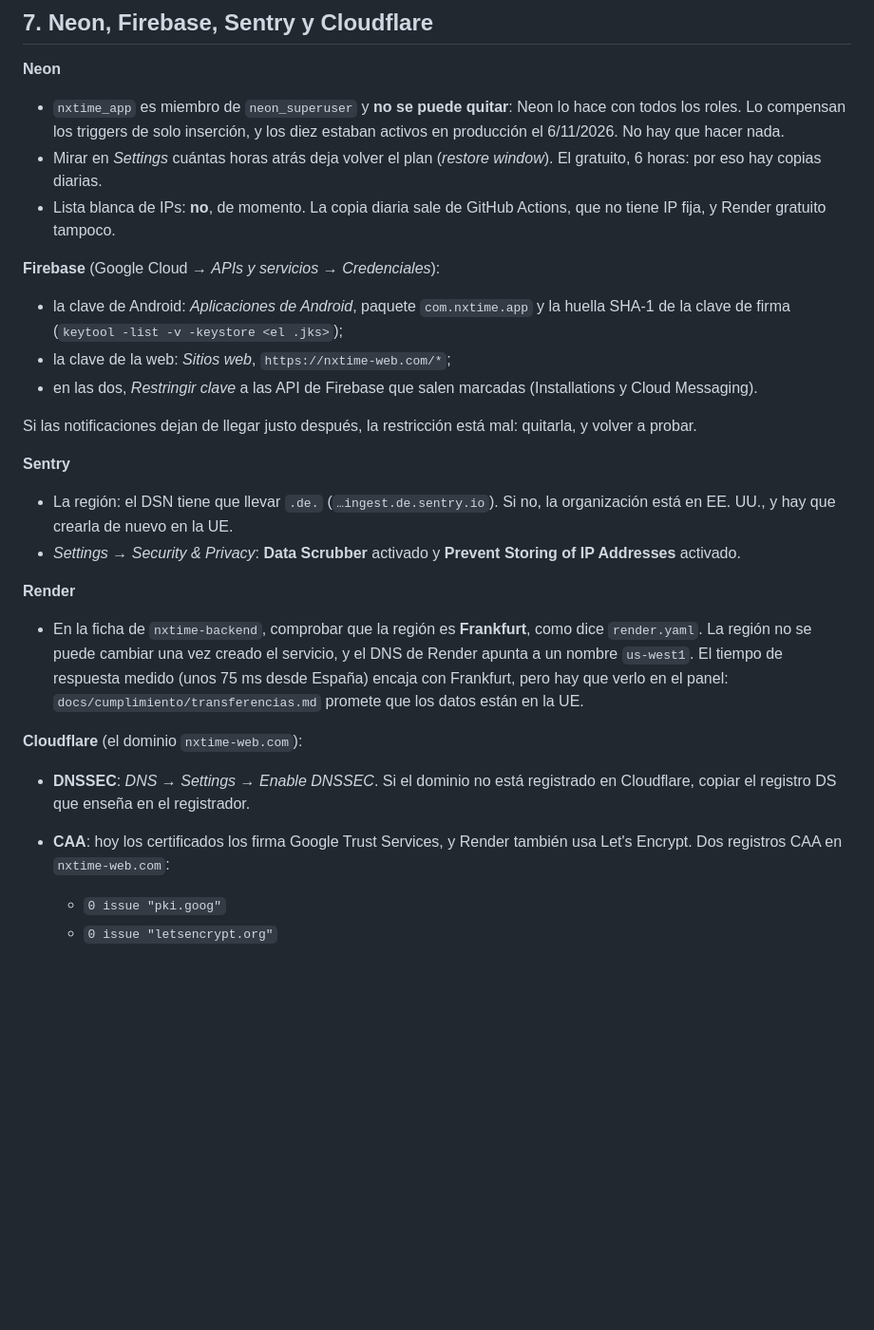
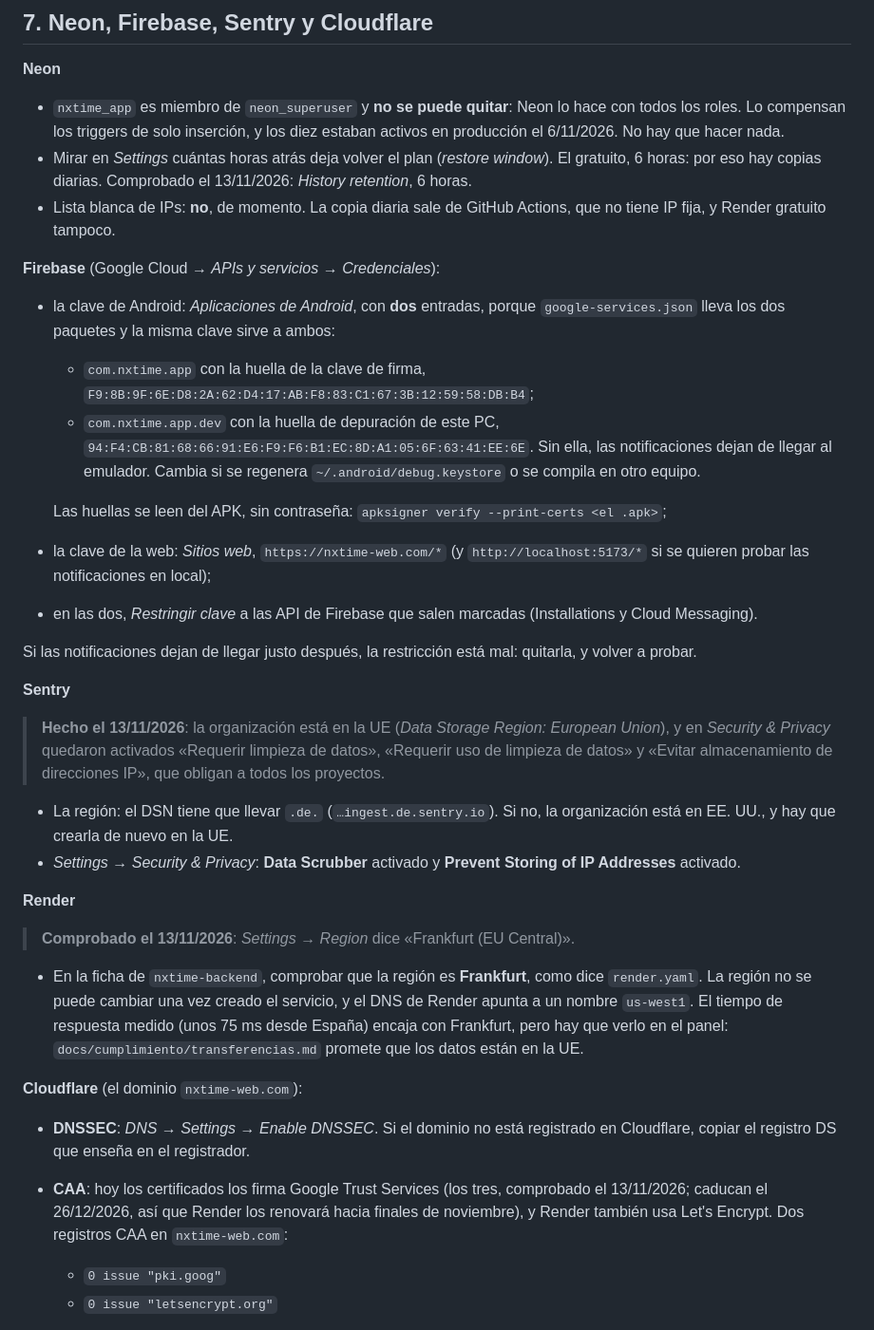
Before and after one commit to m-alfonsovillamil/NX-Time, a Markdown page: docs/PUESTA-A-PUNTO-DE-LAS-CUENTAS.md, the part around the change. Shown at 95% size. GitHub-like rendering; blank space fills up the shorter version.

Commit message:
docs: lo comprobado del paso 7 de las cuentas el 13/11
Sentry en la UE, con limpieza de datos y sin IP para todos los proyectos;
Render y Neon en Frankfurt; restauración de Neon de 6 horas. La tabla de
medidas recoge también el segundo factor y la rotación del 8/11.

La restricción de la clave de Android necesita dos entradas (el paquete
.dev comparte la clave), con las huellas ya apuntadas.

Co-Authored-By: Claude Fable 5.2 <noreply@anthropic.com>

```diff
--- a/docs/PUESTA-A-PUNTO-DE-LAS-CUENTAS.md
+++ b/docs/PUESTA-A-PUNTO-DE-LAS-CUENTAS.md
@@ -216,14 +216,25 @@ afecta.
   hace con todos los roles. Lo compensan los triggers de solo inserción, y los
   diez estaban activos en producción el 6/11/2026. No hay que hacer nada.
 - Mirar en *Settings* cuántas horas atrás deja volver el plan (*restore window*).
-  El gratuito, 6 horas: por eso hay copias diarias.
+  El gratuito, 6 horas: por eso hay copias diarias. Comprobado el 13/11/2026:
+  *History retention*, 6 horas.
 - Lista blanca de IPs: **no**, de momento. La copia diaria sale de GitHub
   Actions, que no tiene IP fija, y Render gratuito tampoco.
 
 **Firebase** (Google Cloud → *APIs y servicios* → *Credenciales*):
-- la clave de Android: *Aplicaciones de Android*, paquete `com.nxtime.app` y la
-  huella SHA-1 de la clave de firma (`keytool -list -v -keystore <el .jks>`);
-- la clave de la web: *Sitios web*, `https://nxtime-web.com/*`;
+- la clave de Android: *Aplicaciones de Android*, con **dos** entradas, porque
+  `google-services.json` lleva los dos paquetes y la misma clave sirve a ambos:
+  - `com.nxtime.app` con la huella de la clave de firma,
+    `F9:8B:9F:6E:D8:2A:62:D4:17:AB:F8:83:C1:67:3B:12:59:58:DB:B4`;
+  - `com.nxtime.app.dev` con la huella de depuración de este PC,
+    `94:F4:CB:81:68:66:91:E6:F9:F6:B1:EC:8D:A1:05:6F:63:41:EE:6E`. Sin ella,
+    las notificaciones dejan de llegar al emulador. Cambia si se regenera
+    `~/.android/debug.keystore` o se compila en otro equipo.
+
+  Las huellas se leen del APK, sin contraseña:
+  `apksigner verify --print-certs <el .apk>`;
+- la clave de la web: *Sitios web*, `https://nxtime-web.com/*` (y
+  `http://localhost:5173/*` si se quieren probar las notificaciones en local);
 - en las dos, *Restringir clave* a las API de Firebase que salen marcadas
   (Installations y Cloud Messaging).
 
@@ -231,12 +242,22 @@ Si las notificaciones dejan de llegar justo después, la restricción está mal:
 quitarla, y volver a probar.
 
 **Sentry**
+
+> **Hecho el 13/11/2026**: la organización está en la UE (*Data Storage
+> Region: European Union*), y en *Security & Privacy* quedaron activados
+> «Requerir limpieza de datos», «Requerir uso de limpieza de datos» y «Evitar
+> almacenamiento de direcciones IP», que obligan a todos los proyectos.
+
 - La región: el DSN tiene que llevar `.de.` (`…ingest.de.sentry.io`). Si no,
   la organización está en EE. UU., y hay que crearla de nuevo en la UE.
 - *Settings* → *Security & Privacy*: **Data Scrubber** activado y **Prevent
   Storing of IP Addresses** activado.
 
 **Render**
+
+> **Comprobado el 13/11/2026**: *Settings* → *Region* dice «Frankfurt (EU
+> Central)».
+
 - En la ficha de `nxtime-backend`, comprobar que la región es **Frankfurt**,
   como dice `render.yaml`. La región no se puede cambiar una vez creado el
   servicio, y el DNS de Render apunta a un nombre `us-west1`. El tiempo de
@@ -247,8 +268,10 @@ quitarla, y volver a probar.
 **Cloudflare** (el dominio `nxtime-web.com`):
 - **DNSSEC**: *DNS* → *Settings* → *Enable DNSSEC*. Si el dominio no está
   registrado en Cloudflare, copiar el registro DS que enseña en el registrador.
-- **CAA**: hoy los certificados los firma Google Trust Services, y Render
-  también usa Let's Encrypt. Dos registros CAA en `nxtime-web.com`:
+- **CAA**: hoy los certificados los firma Google Trust Services (los tres,
+  comprobado el 13/11/2026; caducan el 26/12/2026, así que Render los renovará
+  hacia finales de noviembre), y Render también usa Let's Encrypt. Dos
+  registros CAA en `nxtime-web.com`:
   - `0 issue "pki.goog"`
   - `0 issue "letsencrypt.org"`
 
```
Also changed, not shown: docs/cumplimiento/medidas-de-seguridad.md (+6 -3 lines).
